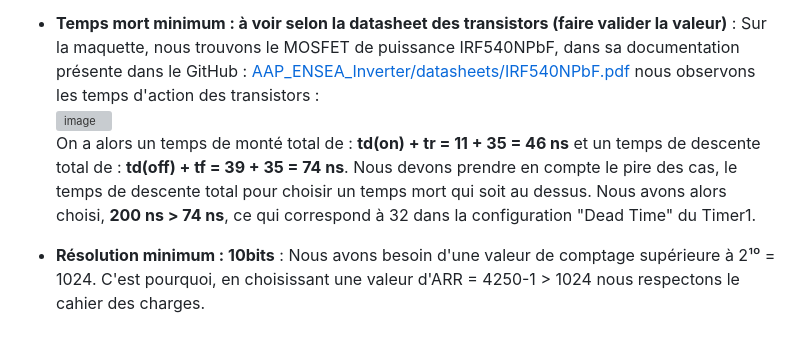
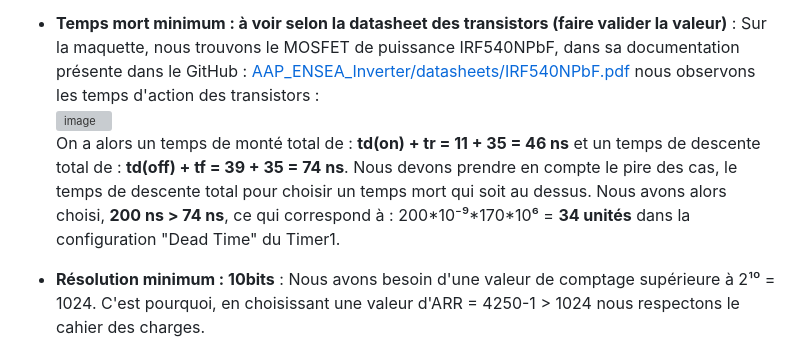
Before and after one commit to OliverBELLIARD/2324_ESE3745_BelliardPriou, a Markdown page: README.md, the part around the change. GitHub-like rendering; grey boxes are pictures that could not be loaded.

```diff
--- a/README.md
+++ b/README.md
@@ -76,7 +76,8 @@ Cahier des charges :
     170 000 000 / (2\*PSC\*ARR) = 170 000 000 / (2\*1\*(1+4250-1)) = 20 000 Hz
 - **Temps mort minimum : à voir selon la datasheet des transistors (faire valider la valeur)** : Sur la maquette, nous trouvons le MOSFET de puissance IRF540NPbF, dans sa documentation présente dans le GitHub : [AAP_ENSEA_Inverter/datasheets/IRF540NPbF.pdf](https://github.com/DBXYD/AAP_ENSEA_Inverter/blob/master/datasheets/IRF540NPbF.pdf) nous observons les temps d'action des transistors :
     ![image](https://github.com/user-attachments/assets/670d02d1-0eef-4e65-9f36-6d6f07bfbfe8)
-    On a alors un temps de monté total de : **td(on) + tr = 11 + 35 = 46 ns** et un temps de descente total de : **td(off) + tf = 39 + 35 = 74 ns**. Nous devons prendre en compte le pire des cas, le temps de descente total pour choisir un temps mort qui soit au dessus. Nous avons alors choisi, **200 ns > 74 ns**, ce qui correspond à 32 dans la configuration "Dead Time" du Timer1.
+    On a alors un temps de monté total de : **td(on) + tr = 11 + 35 = 46 ns** et un temps de descente total de : **td(off) + tf = 39 + 35 = 74 ns**. Nous devons prendre en compte le pire des cas, le temps de descente total pour choisir un temps mort qui soit au dessus. Nous avons alors choisi, **200 ns > 74 ns**, ce qui correspond à :
+    200\*10⁻⁹\*170\*10⁶ = **34 unités** dans la configuration "Dead Time" du Timer1.
 
 - **Résolution minimum : 10bits** : Nous avons besoin d'une valeur de comptage supérieure à 2¹⁰ = 1024. C'est pourquoi, en choisissant une valeur d'ARR = 4250-1 > 1024 nous respectons le cahier des charges.
 
```
